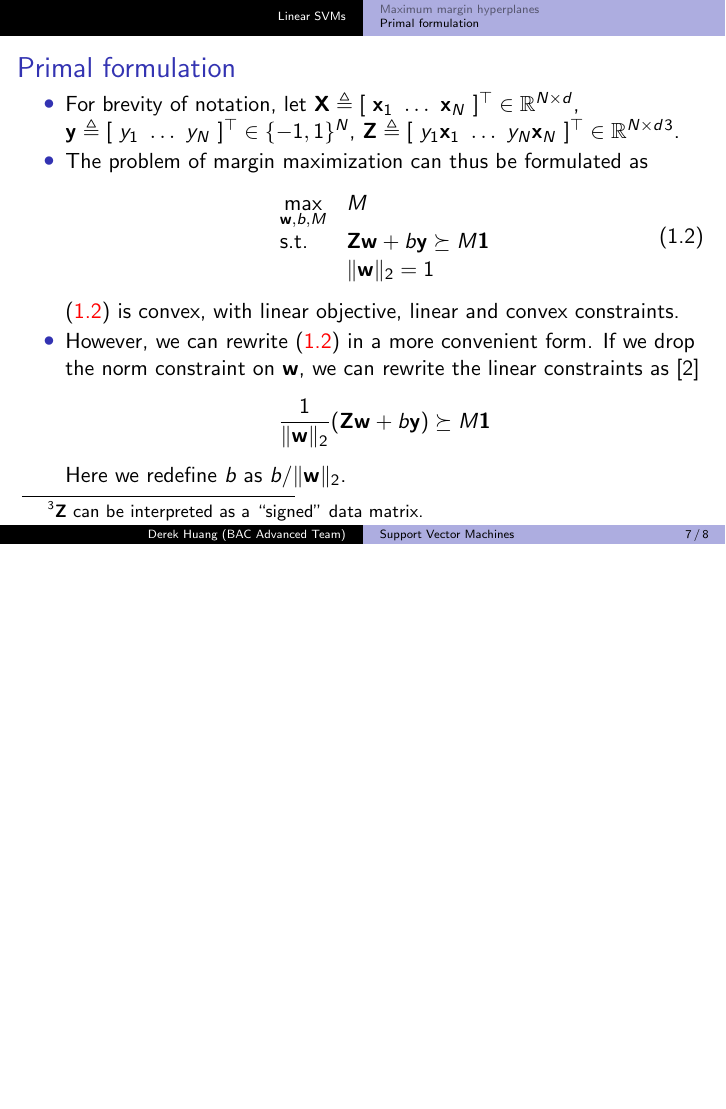
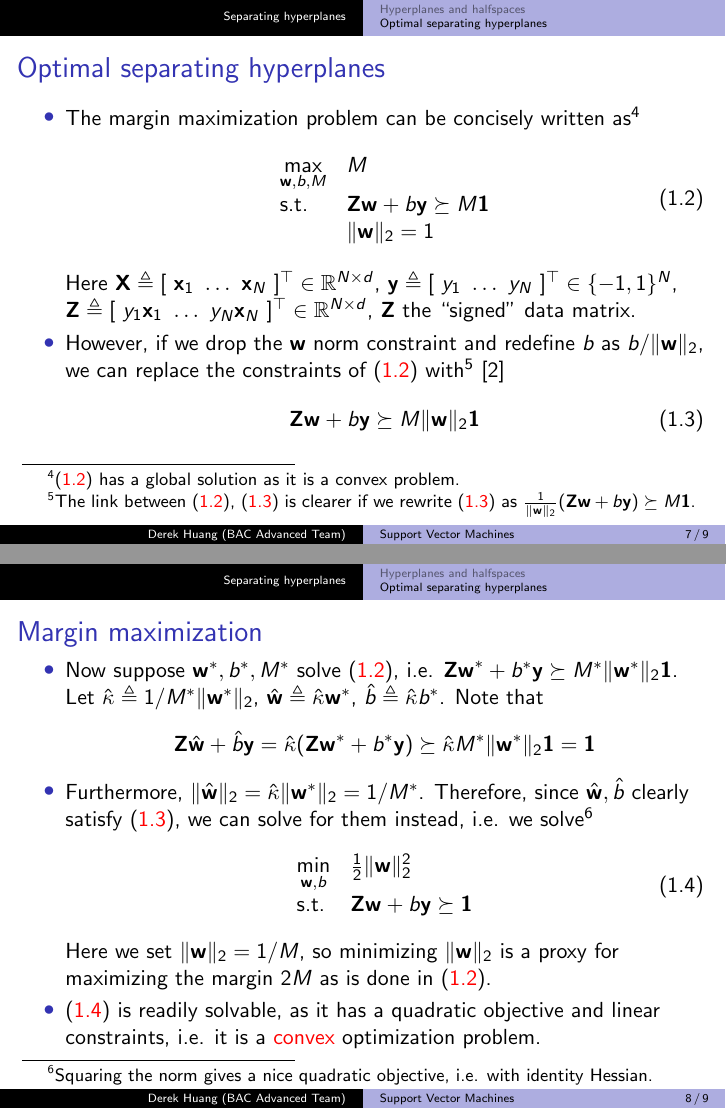
Before and after one commit to phetdam/bac-advanced-ml, LaTeX slides (lessons/lecture_08/lecture_08.tex): page 7 of 8 before the commit and pages 7 and 8 of 9 after it, the two joined at a grey line, the shorter picture padded with empty space. Compiled offline with pdfLaTeX.

Commit message:
lecture_08.tex: reorganize sections, update max margin slides and derive separable primal formulation

```diff
--- a/lessons/lecture_08/lecture_08.tex
+++ b/lessons/lecture_08/lecture_08.tex
@@ -1,7 +1,7 @@
 %%% lecture 08 %%%
 \documentclass{beamer}
 \usepackage[utf8]{inputenc}
-\usepackage{algorithm2e, amsmath, amssymb, amsfonts, graphicx}
+\usepackage{algorithm2e, amsmath, amssymb, amsfonts, graphicx, hyperref}
 % allow section.equation numbering
 \numberwithin{equation}{section}
 % use boadilla theme
@@ -24,7 +24,7 @@
 % metadata. content in brackets is displayed in footer bar
 \author[Derek Huang (BAC Advanced Team)]{Derek Huang}
 \institute{BAC Advanced Team}
-\date{August 14, 2021}
+\date{October 12, 2021}
 
 % change "ball" bullet to numbered bullet and section title for section
 \setbeamertemplate{section in toc}{\inserttocsectionnumber.~\inserttocsection}
@@ -55,9 +55,9 @@
 \end{frame}
 
 
-\section{Linear SVMs}
+\section{Separating hyperplanes}
 
-\subsection{Maximum margin hyperplanes}
+\subsection{Hyperplanes and halfspaces}
 
 \begin{frame}{Motivation}
     \begin{itemize}
@@ -79,7 +79,7 @@
     \end{itemize}
 \end{frame}
 
-\begin{frame}{Maximum margin hyperplanes}
+\begin{frame}{Hyperplanes and halfspaces}
     \begin{itemize}
         \item
         \textit{Definition.} A \textit{hyperplane} in $ \mathbb{R}^d $ with
@@ -123,7 +123,7 @@
     \medskip
 \end{frame}
 
-\begin{frame}{Maximum margin hyperplanes}
+\begin{frame}{Hyperplanes and halfspaces}
     \begin{itemize}
         \item
         \textit{Definition.} A \textit{closed halfspace} in $ \mathbb{R}^d $
@@ -165,7 +165,9 @@
     \end{itemize}
 \end{frame}
 
-\begin{frame}{Maximum margin hyperplanes}
+\subsection{Optimal separating hyperplanes}
+
+\begin{frame}{Optimal separating hyperplanes}
     \begin{itemize}
         \item
         Now consider the training data $ \mathcal{D} \triangleq
@@ -210,11 +189,0 @@
-\subsection{Primal formulation}
-
-\begin{frame}{Primal formulation}
-    \begin{itemize}
-        \item
-        For brevity of notation, let $ \mathbf{X} \triangleq [ \ \mathbf{x}_1 \
-        \ldots \ \mathbf{x}_N \ ]^\top \in \mathbb{R}^{N \times d} $,
-        $ \mathbf{y} \triangleq [ \ y_1 \ \ldots \ y_N \ ]^\top \in
-        \{-1, 1\}^N $, $ \mathbf{Z} \triangleq [ \ y_1\mathbf{x}_1 \ \ldots \
-        y_N\mathbf{x}_N \ ]^\top \in \mathbb{R}^{N \times d} $\footnote{
-            $ \mathbf{Z} $ can be interpreted as a ``signed'' data matrix.
@@ -221,5 +198,3 @@
         }.
 
         \item
-        The problem of margin maximization can thus be formulated as
-        \begin{equation} \label{eq:max_margin}
@@ -226,3 +219,11 @@
+\begin{frame}{Optimal separating hyperplanes}
+    \begin{itemize}
+        \item
+        The margin maximization problem can be concisely written as\footnote{
+            (\aref{eq:max_margin_orig}) has a global solution as it is a convex
+            problem.
+        }
+        \begin{equation} \label{eq:max_margin_orig}
             \begin{array}{ll}
                 \displaystyle\max_{\mathbf{w}, b, M} & M \\
                 \text{s.t.} &
@@ -230,24 +231,80 @@
                 & \Vert\mathbf{w}\Vert_2 = 1
             \end{array}
         \end{equation}
-
-        (\aref{eq:max_margin}) is convex, with linear objective, linear and
-        convex constraints.
+        Here $ \mathbf{X} \triangleq [ \ \mathbf{x}_1 \ \ldots \
+        \mathbf{x}_N \ ]^\top \in \mathbb{R}^{N \times d} $,
+        $ \mathbf{y} \triangleq [ \ y_1 \ \ldots \ y_N \ ]^\top \in
+        \{-1, 1\}^N $, $ \mathbf{Z} \triangleq [ \ y_1\mathbf{x}_1 \ \ldots \
+        y_N\mathbf{x}_N \ ]^\top \in \mathbb{R}^{N \times d} $, $ \mathbf{Z} $
+        the ``signed'' data matrix.
 
         \item
-        However, we can rewrite (\aref{eq:max_margin}) in a more convenient
-        form. If we drop the norm constraint on $ \mathbf{w} $, we can rewrite
-        the linear constraints as \cite{esl}
+        However, if we drop the $ \mathbf{w} $ norm constraint and redefine
+        $ b $ as $ b / \Vert\mathbf{w}\Vert_2 $, we can replace the constraints
+        of (\aref{eq:max_margin_orig}) with\footnote{
+            The link between (\aref{eq:max_margin_orig}),
+            (\aref{eq:neo_margin_cons}) is clearer if we rewrite
+            (\aref{eq:neo_margin_cons}) as
+            $ \frac{1}{\Vert\mathbf{w}\Vert_2}(\mathbf{Zw} + b\mathbf{y})
+            \succeq M\mathbf{1} $. % gobble whitespace
+            % gobble whitespace
+            % prevent fraction from getting smushed into bottom border
+            \vspace{0.01 pt}
+        } \cite{esl}
+        \begin{equation} \label{eq:neo_margin_cons}
+            \mathbf{Zw} + b\mathbf{y} \succeq M\Vert\mathbf{w}\Vert_2\mathbf{1}
+        \end{equation}
+    \end{itemize}
+\end{frame}
+
+\begin{frame}{Margin maximization}
+    \begin{itemize}
+        \item
+        Now suppose $ \mathbf{w}^*, b^*, M^* $ solve (\aref{eq:max_margin_orig}),
+        i.e. $ \mathbf{Zw}^* + b^*\mathbf{y} \succeq
+        M^*\Vert\mathbf{w}^*\Vert_2\mathbf{1} $. Let $ \hat{\kappa} \triangleq
+        1 / M^*\Vert\mathbf{w}^*\Vert_2 $, $ \hat{\mathbf{w}} \triangleq
+        \hat{\kappa}\mathbf{w}^* $, $ \hat{b} \triangleq \hat{\kappa}b^* $.
+        Note that
         \begin{equation*}
-            \frac{1}{\Vert\mathbf{w}\Vert_2}(\mathbf{Zw} + b\mathbf{y})
-            \succeq M\mathbf{1}
+            \mathbf{Z}\hat{\mathbf{w}} + \hat{b}\mathbf{y} =
+            \hat{\kappa}(\mathbf{Zw}^* + b^*\mathbf{y}) \succeq
+            \hat{\kappa}M^*\Vert\mathbf{w}^*\Vert_2\mathbf{1} = \mathbf{1}
         \end{equation*}
-        Here we redefine $ b $ as $ b / \Vert\mathbf{w}\Vert_2 $.
+
+        \item
+        Furthermore, $ \Vert\hat{\mathbf{w}}\Vert_2 =
+        \hat{\kappa}\Vert\mathbf{w}^*\Vert_2 = 1 / M^* $. Therefore, since
+        $ \hat{\mathbf{w}}, \hat{b} $ clearly satisfy
+        (\aref{eq:neo_margin_cons}), we can solve for them instead, i.e. we
+        solve\footnote{
+            Squaring the norm gives a nice quadratic objective, i.e. with
+            identity Hessian.
+        }
+        \begin{equation} \label{eq:max_margin_sep}
+            \begin{array}{ll}
+                \displaystyle\min_{\mathbf{w}, b} &
+                \frac{1}{2}\Vert\mathbf{w}\Vert_2^2 \\
+                \text{s.t.} & \mathbf{Zw} + b\mathbf{y} \succeq \mathbf{1}
+            \end{array}
+        \end{equation}
+        Here we set $ \Vert\mathbf{w}\Vert_2 = 1 / M $, so minimizing
+        $ \Vert\mathbf{w}\Vert_2 $ is a proxy for maximizing the margin $ 2M $
+        as is done in (\aref{eq:max_margin_orig}).
+
+        \item
+        (\aref{eq:max_margin_sep}) is readily solvable, as it has a quadratic
+        objective and linear constraints, i.e. it is a \alert{convex}
+        optimization problem.
     \end{itemize}
 
-    % spacing for footnote
+    % footnote spacing
     \medskip
 \end{frame}
+
+%\section{Linear SVMs}
+%
+%\subsection{Non-separable classes}
 %
 %\subsection{Primal formulation}
 %
```
Also changed, not shown: lessons/lecture_08/lecture_08.tex (64 more changed lines).
